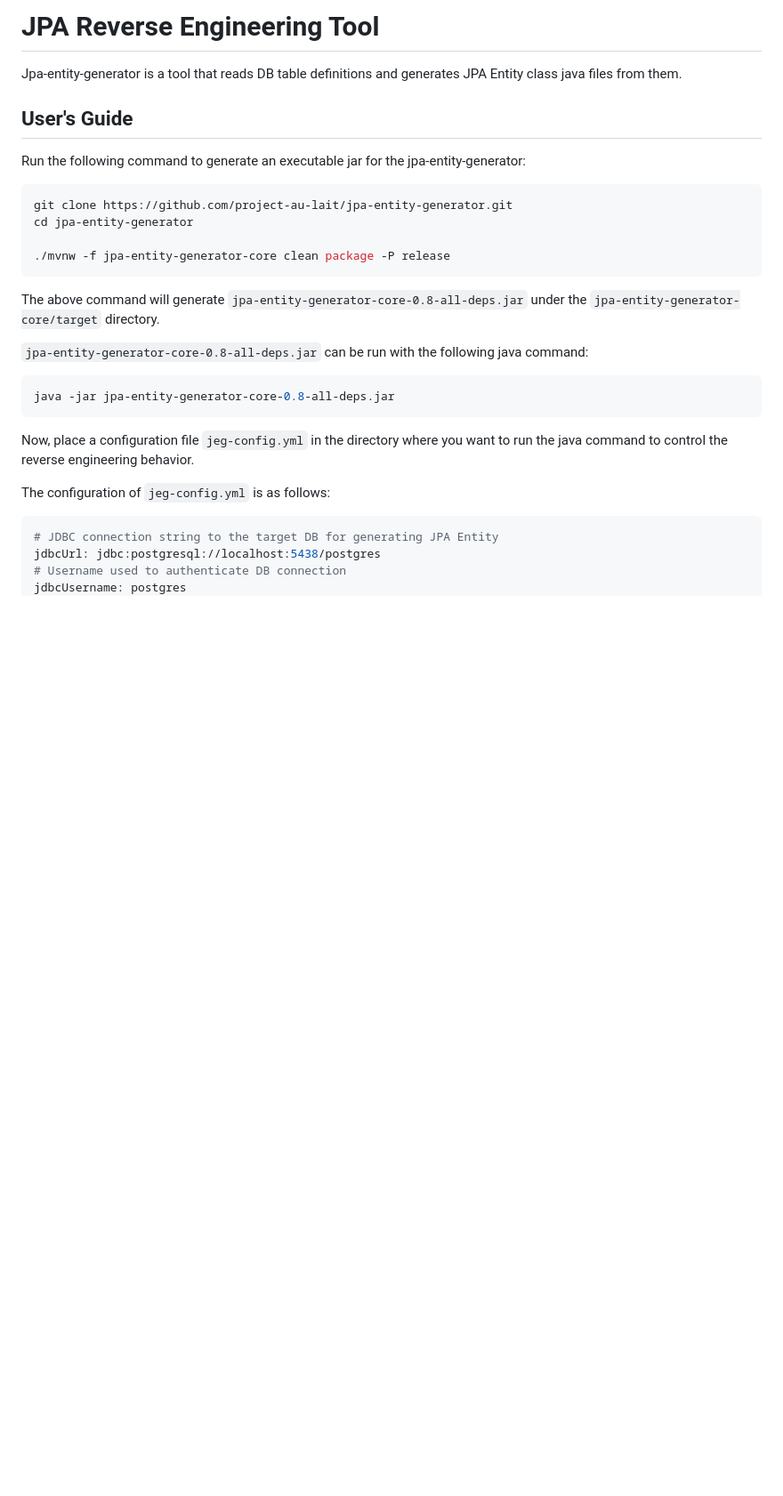
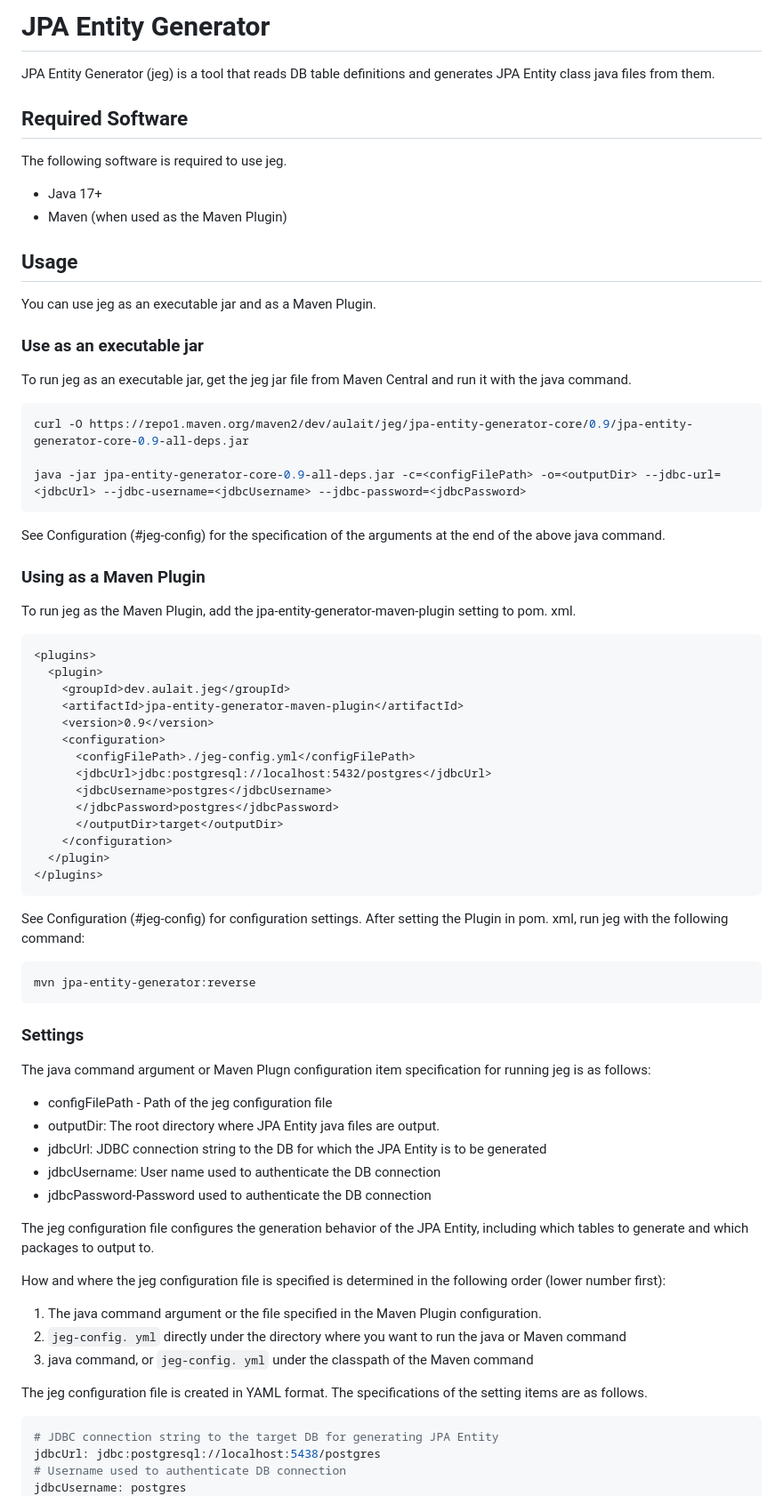
Before and after one commit to project-au-lait/jpa-entity-generator, a Markdown page: README.md, the part around one of its changes. Shown at 89% size. Drawn GitHub-style; blank space fills up the shorter version.

````diff
--- a/README.md
+++ b/README.md
@@ -1,29 +1,80 @@
-# JPA Reverse Engineering Tool
+# JPA Entity Generator
 
-Jpa-entity-generator is a tool that reads DB table definitions and generates JPA Entity class java files from them.
+JPA Entity Generator (jeg) is a tool that reads DB table definitions and generates JPA Entity class java files from them.
 
-## User's Guide
+## Required Software
 
-Run the following command to generate an executable jar for the jpa-entity-generator:
+The following software is required to use jeg.
+
+- Java 17+
+- Maven (when used as the Maven Plugin)
+
+## Usage
+
+You can use jeg as an executable jar and as a Maven Plugin.
+
+### Use as an executable jar
+
+To run jeg as an executable jar, get the jeg jar file from Maven Central and run it with the java command.
 
 ```sh
-git clone https://github.com/project-au-lait/jpa-entity-generator.git
-cd jpa-entity-generator
+curl -O https://repo1.maven.org/maven2/dev/aulait/jeg/jpa-entity-generator-core/0.9/jpa-entity-generator-core-0.9-all-deps.jar
 
-./mvnw -f jpa-entity-generator-core clean package -P release
+java -jar jpa-entity-generator-core-0.9-all-deps.jar -c=<configFilePath> -o=<outputDir> --jdbc-url=<jdbcUrl> --jdbc-username=<jdbcUsername> --jdbc-password=<jdbcPassword>
 ```
 
-The above command will generate ` jpa-entity-generator-core-0.8-all-deps.jar ` under the ` jpa-entity-generator-core/target ` directory.
+See Configuration (#jeg-config) for the specification of the arguments at the end of the above java command.
 
-` jpa-entity-generator-core-0.8-all-deps.jar ` can be run with the following java command:
+### Using as a Maven Plugin
+
+To run jeg as the Maven Plugin, add the jpa-entity-generator-maven-plugin setting to pom. xml.
+
+```xml
+<plugins>
+  <plugin>
+    <groupId>dev.aulait.jeg</groupId>
+    <artifactId>jpa-entity-generator-maven-plugin</artifactId>
+    <version>0.9</version>
+    <configuration>
+      <configFilePath>./jeg-config.yml</configFilePath>
+      <jdbcUrl>jdbc:postgresql://localhost:5432/postgres</jdbcUrl>
+      <jdbcUsername>postgres</jdbcUsername>
+      </jdbcPassword>postgres</jdbcPassword>
+      </outputDir>target</outputDir>
+    </configuration>
+  </plugin>
+</plugins>
+```
+
+See Configuration (#jeg-config) for configuration settings.
+After setting the Plugin in pom. xml, run jeg with the following command:
 
 ```sh
-java -jar jpa-entity-generator-core-0.8-all-deps.jar
+mvn jpa-entity-generator:reverse
 ```
 
-Now, place a configuration file ` jeg-config.yml ` in the directory where you want to run the java command to control the reverse engineering behavior.
 
-The configuration of ` jeg-config.yml ` is as follows:
+### Settings
+<a name="jeg-config"></a>
+
+The java command argument or Maven Plugn configuration item specification for running jeg is as follows:
+
+- configFilePath - Path of the jeg configuration file
+- outputDir: The root directory where JPA Entity java files are output.
+- jdbcUrl: JDBC connection string to the DB for which the JPA Entity is to be generated
+- jdbcUsername: User name used to authenticate the DB connection
+- jdbcPassword-Password used to authenticate the DB connection
+
+The jeg configuration file configures the generation behavior of the JPA Entity, including which tables to generate and which packages to output to.
+
+How and where the jeg configuration file is specified is determined in the following order (lower number first):
+
+1.  The java command argument or the file specified in the Maven Plugin configuration.
+2.  ` jeg-config. yml ` directly under the directory where you want to run the java or Maven command
+3.  java command, or ` jeg-config. yml ` under the classpath of the Maven command
+
+The jeg configuration file is created in YAML format.
+The specifications of the setting items are as follows.
 
 ```yml
 # JDBC connection string to the target DB for generating JPA Entity
````
Also changed, not shown: other parts of README.md (+6 -42 lines), 1 other file.
